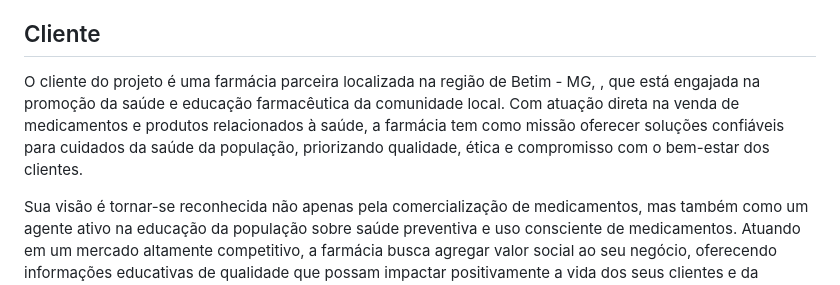
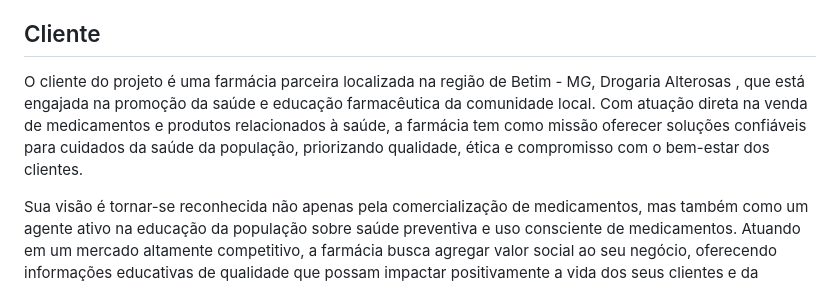
Before and after one commit to ICEI-PUC-Minas-PBE-ADS-SI/2025-1-p5-tias-FarmaCeltas, a Markdown page: docs/01-Contexto.md, the part around the change. GitHub-like rendering.

Commit message:
fixing: altera nome da farmácia

```diff
--- a/docs/01-Contexto.md
+++ b/docs/01-Contexto.md
@@ -5,7 +5,7 @@ O projeto FarmaCeltas tem o objetivo de educar e conscientizar a população sob
 Com caráter extensionista, o objetivo principal do projeto é educar, orientar e conscientizar o público-alvo sobre práticas seguras relacionadas à área farmacêutica, contribuindo para que as pessoas tomem decisões mais informadas, seguras e conscientes sobre sua saúde. O projeto visa impactar positivamente a sociedade por meio do acesso democrático ao conhecimento qualificado na área farmacêutica e da saúde pública.
 
 ## Cliente
-O cliente do projeto é uma farmácia parceira localizada na região de Betim - MG, , que está engajada na promoção da saúde e educação farmacêutica da comunidade local. Com atuação direta na venda de medicamentos e produtos relacionados à saúde, a farmácia tem como missão oferecer soluções confiáveis para cuidados da saúde da população, priorizando qualidade, ética e compromisso com o bem-estar dos clientes.
+O cliente do projeto é uma farmácia parceira localizada na região de Betim - MG, Drogaria Alterosas , que está engajada na promoção da saúde e educação farmacêutica da comunidade local. Com atuação direta na venda de medicamentos e produtos relacionados à saúde, a farmácia tem como missão oferecer soluções confiáveis para cuidados da saúde da população, priorizando qualidade, ética e compromisso com o bem-estar dos clientes.
 
 Sua visão é tornar-se reconhecida não apenas pela comercialização de medicamentos, mas também como um agente ativo na educação da população sobre saúde preventiva e uso consciente de medicamentos. Atuando em um mercado altamente competitivo, a farmácia busca agregar valor social ao seu negócio, oferecendo informações educativas de qualidade que possam impactar positivamente a vida dos seus clientes e da sociedade como um todo.
 
```
